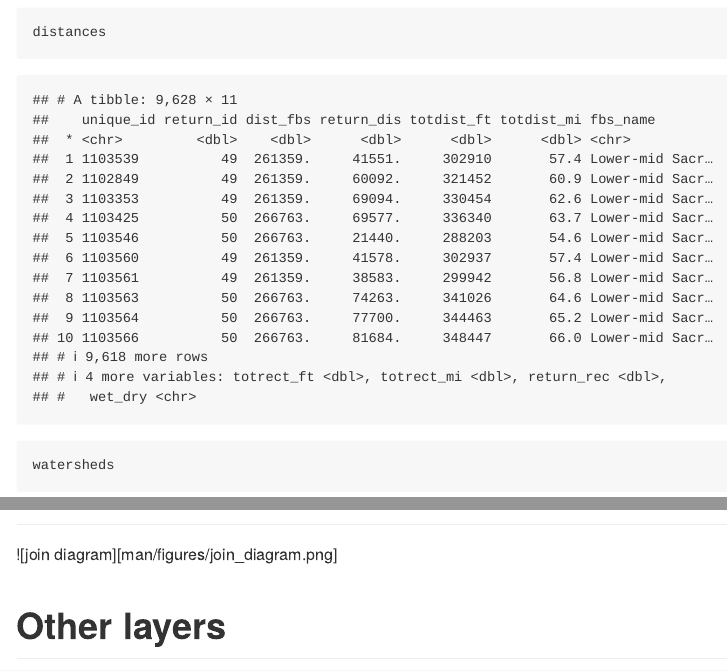
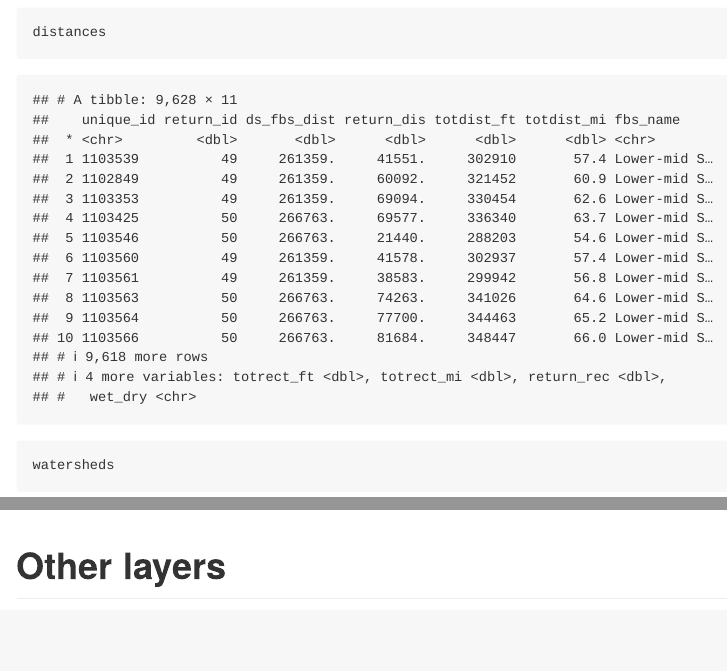
Before and after one commit to FlowWest/fishFoodMWD, an R Markdown document (README.Rmd): the page in a window 1100 px wide, from 500 px down, and a second part further down, joined at a grey line. Rendered offline with R 4.5, knitr and Pandoc, with nearby package versions; some code elsewhere in the file could not run offline.

Commit message:
updated documentation and cleaned up code

````diff
--- a/data-raw/knit_readme.Rmd
+++ b/README.Rmd
@@ -2,13 +2,6 @@
 title: "fishFoodMWD"
 output: github_document
 date: "`r Sys.Date()`"
-knit: (function(inputFile, encoding) {
-  rmarkdown::render(inputFile,
-    encoding = encoding,
-    output_dir = "../",
-    output_file = "README.md"
-    )
-  })
 ---
 
 ```{r setup, include=FALSE}
@@ -44,7 +37,7 @@ returns
 
 # Join structure
 
-![join diagram][man/figures/join_diagram.png]
+![](man/figures/join_diagram.png)
 
 # Other layers
 
````
Also changed, not shown: R/calcs.R (+2 -0 lines), R/plot.R (+1 -25 lines), data-raw/import_shp.R (+2 -3 lines), README.md, data/distances.rda, 13 other files.
